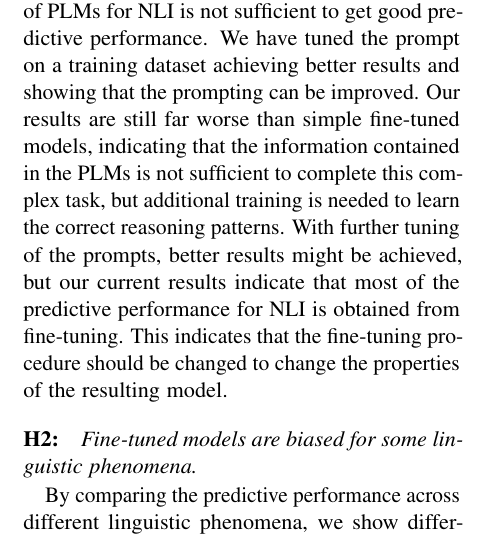
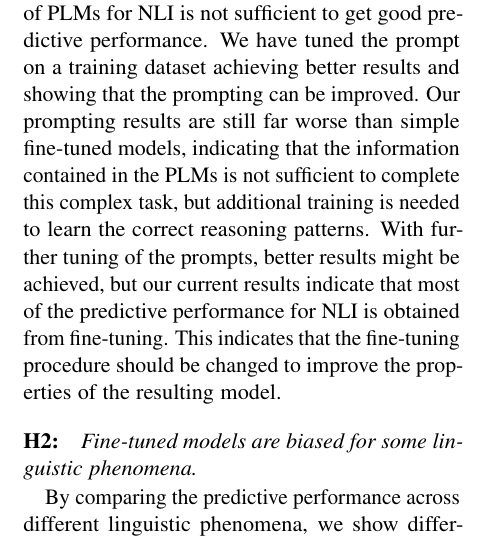
Before and after one commit to study-group-lit/lit, a LaTeX paper (report/main.tex, which reads report/content/05_conclusion.tex): part of one column of page 11 of 13, cut so that both start at the same text. Compiled offline with pdfLaTeX.

Commit message:
Update report/content/05_conclusion.tex
Co-authored-by: anditru <57002492+anditru@users.noreply.github.com>

```diff
--- a/report/content/05_conclusion.tex
+++ b/report/content/05_conclusion.tex
@@ -3,7 +3,7 @@ Following the structure of the previous sections, we conclude our findings for e
 
 \paragraph{H1:} \textit{\acp{PLM} do not contain enough inherent information without fine-tuning for \ac{NLI}.}
 
-Our results clearly show that using prompting of \acp{PLM} for \ac{NLI} is not sufficient to get good predictive performance. We have tuned the prompt on a training dataset achieving better results and showing that the prompting can be improved. Our results are still far worse than simple fine-tuned models, indicating that the information contained in the \acp{PLM} is not sufficient to complete this complex task, but additional training is needed to learn the correct reasoning patterns. With further tuning of the prompts, better results might be achieved, but our current results indicate that most of the predictive performance for \ac{NLI} is obtained from fine-tuning. This indicates that the fine-tuning procedure should be changed to change the properties of the resulting model.
+Our results clearly show that using prompting of \acp{PLM} for \ac{NLI} is not sufficient to get good predictive performance. We have tuned the prompt on a training dataset achieving better results and showing that the prompting can be improved. Our prompting results are still far worse than simple fine-tuned models, indicating that the information contained in the \acp{PLM} is not sufficient to complete this complex task, but additional training is needed to learn the correct reasoning patterns. With further tuning of the prompts, better results might be achieved, but our current results indicate that most of the predictive performance for \ac{NLI} is obtained from fine-tuning. This indicates that the fine-tuning procedure should be changed to improve the properties of the resulting model.
 
 \paragraph{H2:} \textit{Fine-tuned models are biased for some linguistic phenomena.}
 
```
